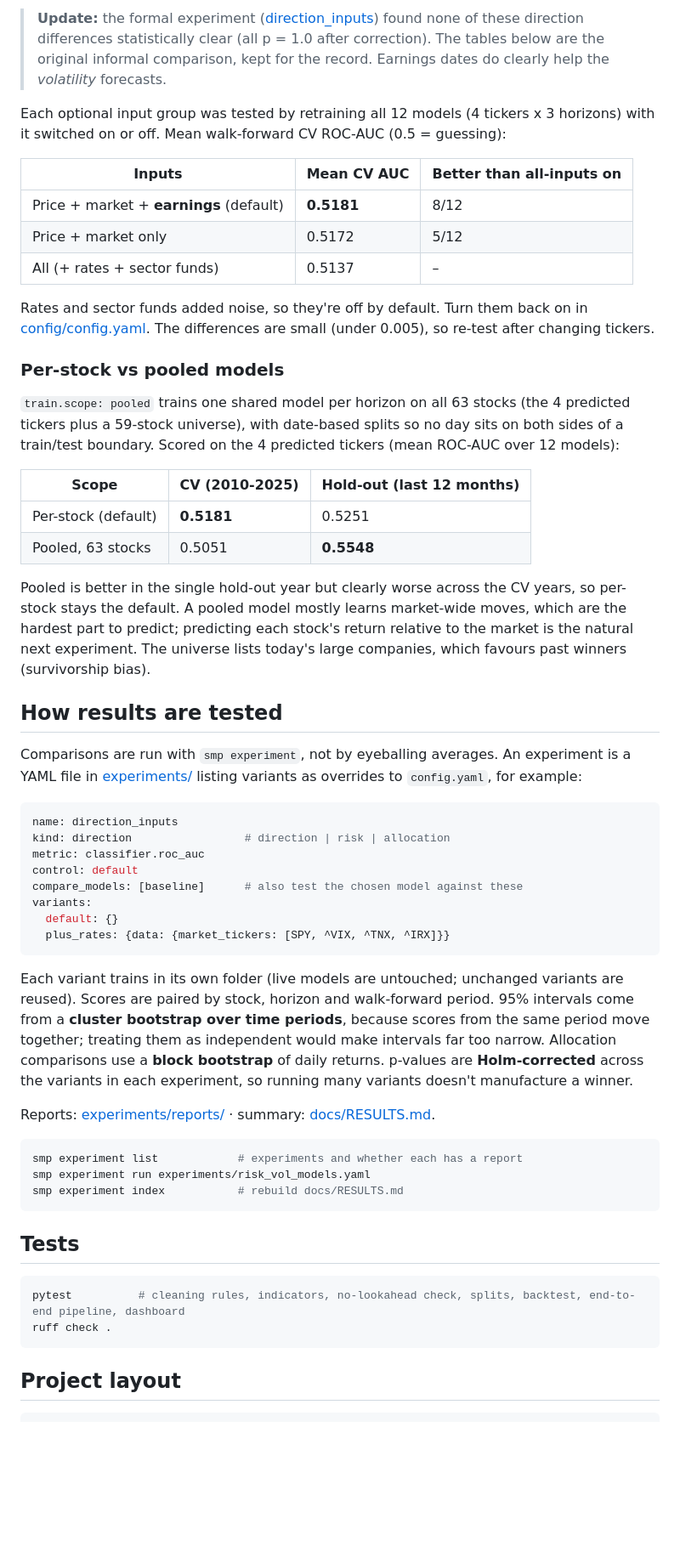
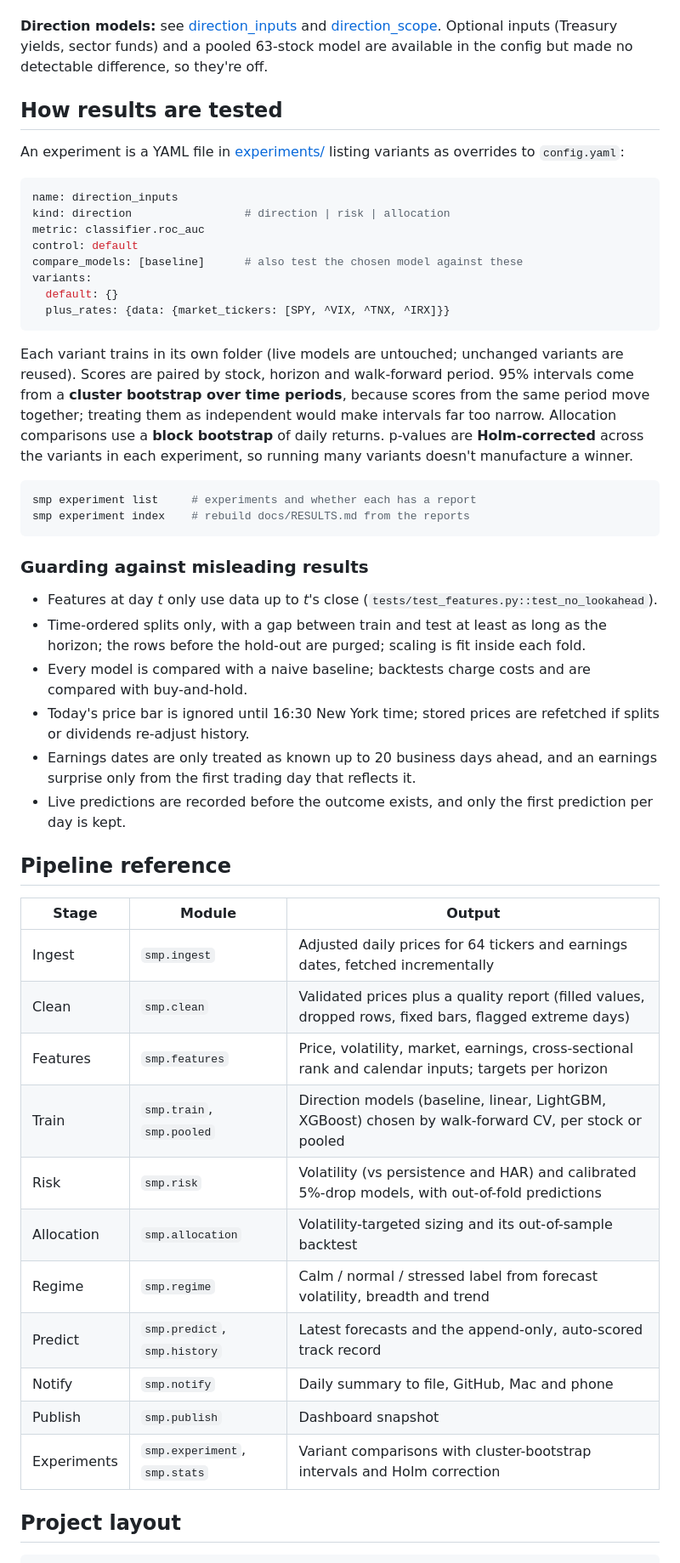
Before and after one commit to Chrish1603/Stock-Market-Predictor, a Markdown page: README.md, the part around one of its changes. Shown at 85% size. GitHub-like rendering; blank space fills up the shorter version.

````diff
--- a/README.md
+++ b/README.md
@@ -160,39 +176,10 @@ data sources, longer horizons) rather than a trading signal.
-> **Update:** the formal experiment ([direction_inputs](experiments/reports/direction_inputs.md)) found none of
-> these direction differences statistically clear (all p = 1.0 after correction). The tables below are the
-> original informal comparison, kept for the record. Earnings dates do clearly help the *volatility* forecasts.
-
-Each optional input group was tested by retraining all 12 models (4 tickers x 3 horizons) with it switched on or off.
-Mean walk-forward CV ROC-AUC (0.5 = guessing):
-
-| Inputs | Mean CV AUC | Better than all-inputs on |
-|---|---|---|
-| Price + market + **earnings** (default) | **0.5181** | 8/12 |
-| Price + market only | 0.5172 | 5/12 |
-| All (+ rates + sector funds) | 0.5137 | – |
-
-Rates and sector funds added noise, so they're off by default. Turn them back on in
-[config/config.yaml](config/config.yaml). The differences are small (under 0.005), so re-test after changing tickers.
-
-### Per-stock vs pooled models
-
-`train.scope: pooled` trains one shared model per horizon on all 63 stocks (the 4 predicted tickers plus a
-59-stock universe), with date-based splits so no day sits on both sides of a train/test boundary. Scored on the
-4 predicted tickers (mean ROC-AUC over 12 models):
-
-| Scope | CV (2010-2025) | Hold-out (last 12 months) |
-|---|---|---|
-| Per-stock (default) | **0.5181** | 0.5251 |
-| Pooled, 63 stocks | 0.5051 | **0.5548** |
-
-Pooled is better in the single hold-out year but clearly worse across the CV years, so per-stock stays the
-default. A pooled model mostly learns market-wide moves, which are the hardest part to predict; predicting each
-stock's return relative to the market is the natural next experiment. The universe lists today's large companies,
-which favours past winners (survivorship bias).
+**Direction models:** see [direction_inputs](experiments/reports/direction_inputs.md) and
+[direction_scope](experiments/reports/direction_scope.md). Optional inputs (Treasury yields, sector funds) and a
+pooled 63-stock model are available in the config but made no detectable difference, so they're off.
 
 ## How results are tested
 
-Comparisons are run with `smp experiment`, not by eyeballing averages. An experiment is a YAML file in
-[experiments/](experiments/) listing variants as overrides to `config.yaml`, for example:
+An experiment is a YAML file in [experiments/](experiments/) listing variants as overrides to `config.yaml`:
 
 ```yaml
 name: direction_inputs
@@ -205,26 +192,44 @@ variants:
   plus_rates: {data: {market_tickers: [SPY, ^VIX, ^TNX, ^IRX]}}
 ```
 
-Each variant trains in its own folder (live models are untouched; unchanged variants are reused). Scores are
-paired by stock, horizon and walk-forward period. 95% intervals come from a **cluster bootstrap over time
-periods**, because scores from the same period move together; treating them as independent would make intervals
-far too narrow. Allocation comparisons use a **block bootstrap** of daily returns. p-values are
-**Holm-corrected** across the variants in each experiment, so running many variants doesn't manufacture a winner.
-
-Reports: [experiments/reports/](experiments/reports/) · summary: [docs/RESULTS.md](docs/RESULTS.md).
+Each variant trains in its own folder (live models are untouched; unchanged variants are reused). Scores are paired
+by stock, horizon and walk-forward period. 95% intervals come from a **cluster bootstrap over time periods**,
+because scores from the same period move together; treating them as independent would make intervals far too
+narrow. Allocation comparisons use a **block bootstrap** of daily returns. p-values are **Holm-corrected** across
+the variants in each experiment, so running many variants doesn't manufacture a winner.
 
 ```bash
-smp experiment list            # experiments and whether each has a report
-smp experiment run experiments/risk_vol_models.yaml
-smp experiment index           # rebuild docs/RESULTS.md
+smp experiment list     # experiments and whether each has a report
+smp experiment index    # rebuild docs/RESULTS.md from the reports
 ```
 
-## Tests
+### Guarding against misleading results
 
-```bash
-pytest          # cleaning rules, indicators, no-lookahead check, splits, backtest, end-to-end pipeline, dashboard
-ruff check .
-```
+- Features at day *t* only use data up to *t*'s close (`tests/test_features.py::test_no_lookahead`).
+- Time-ordered splits only, with a gap between train and test at least as long as the horizon; the rows before the
+  hold-out are purged; scaling is fit inside each fold.
+- Every model is compared with a naive baseline; backtests charge costs and are compared with buy-and-hold.
+- Today's price bar is ignored until 16:30 New York time; stored prices are refetched if splits or dividends
+  re-adjust history.
+- Earnings dates are only treated as known up to 20 business days ahead, and an earnings surprise only from the
+  first trading day that reflects it.
+- Live predictions are recorded before the outcome exists, and only the first prediction per day is kept.
+
+## Pipeline reference
+
+| Stage | Module | Output |
+|---|---|---|
+| Ingest | `smp.ingest` | Adjusted daily prices for 64 tickers and earnings dates, fetched incrementally |
+| Clean | `smp.clean` | Validated prices plus a quality report (filled values, dropped rows, fixed bars, flagged extreme days) |
+| Features | `smp.features` | Price, volatility, market, earnings, cross-sectional rank and calendar inputs; targets per horizon |
+| Train | `smp.train`, `smp.pooled` | Direction models (baseline, linear, LightGBM, XGBoost) chosen by walk-forward CV, per stock or pooled |
+| Risk | `smp.risk` | Volatility (vs persistence and HAR) and calibrated 5%-drop models, with out-of-fold predictions |
+| Allocation | `smp.allocation` | Volatility-targeted sizing and its out-of-sample backtest |
+| Regime | `smp.regime` | Calm / normal / stressed label from forecast volatility, breadth and trend |
+| Predict | `smp.predict`, `smp.history` | Latest forecasts and the append-only, auto-scored track record |
+| Notify | `smp.notify` | Daily summary to file, GitHub, Mac and phone |
+| Publish | `smp.publish` | Dashboard snapshot |
+| Experiments | `smp.experiment`, `smp.stats` | Variant comparisons with cluster-bootstrap intervals and Holm correction |
 
 ## Project layout
 
````
Also changed, not shown: other parts of README.md (+132 -111 lines), docs/images/allocation.png (added), docs/images/today-dark.png (added), docs/images/today-light.png (added), docs/images/volatility.png (added).
